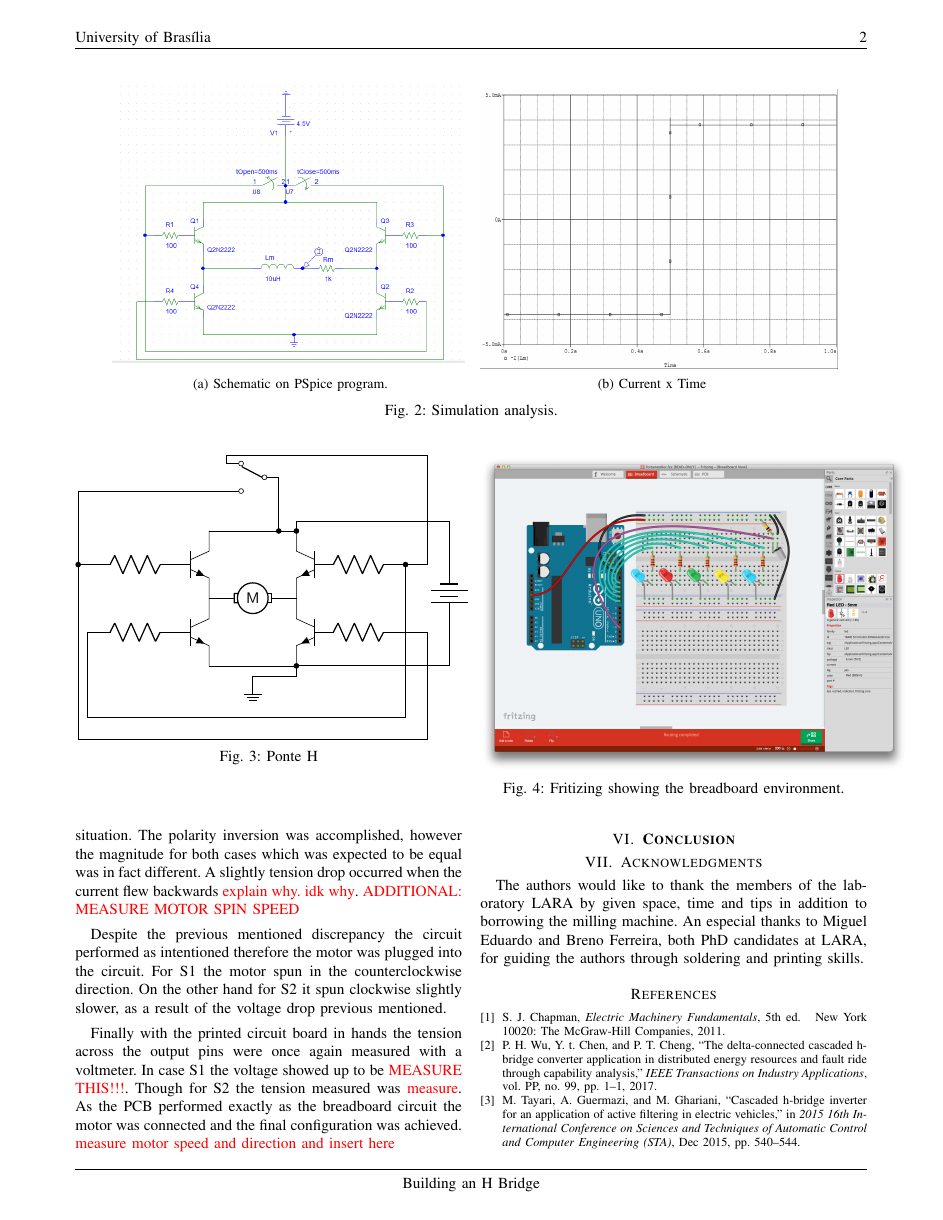
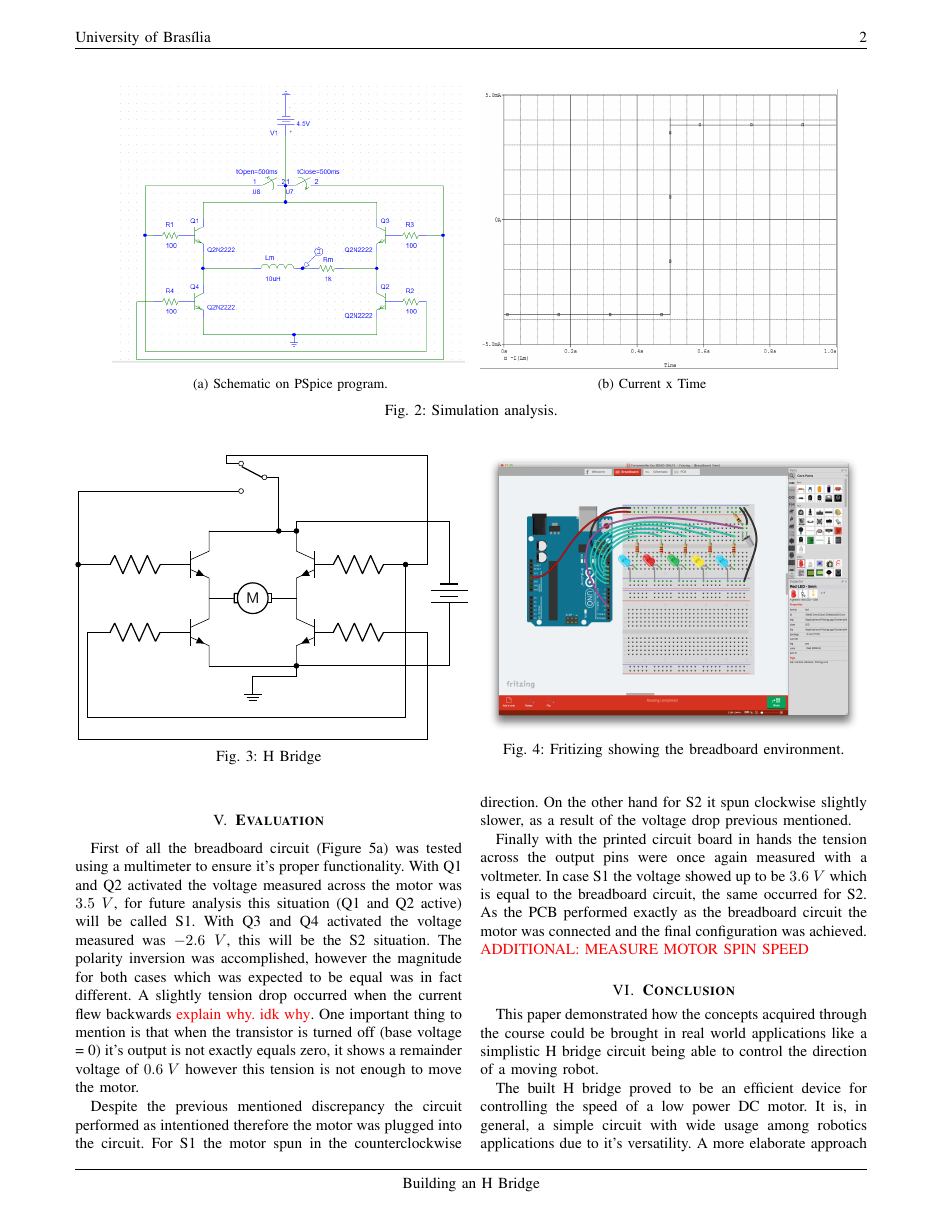
Before and after one commit to Gastd/ce2_project, a LaTeX paper (ce2.tex, which reads Conclusion.tex, Experiments.tex, Manufacturing.tex): page 2 of 3. Compiled offline with pdfLaTeX.

Commit message:
Hey ho lets go

```diff
--- a/Conclusion.tex
+++ b/Conclusion.tex
@@ -1 +1,4 @@
 \section{\textbf{Conclusion}}\label{sec:6}
+This paper demonstrated how the concepts acquired through the course could be brought in real world applications like a simplistic H bridge circuit being able to control the direction of a moving robot.
+
+The built H bridge proved to be an efficient device for controlling the speed of a low power DC motor. It is, in general, a simple circuit with wide usage among robotics applications due to it's versatility. A more elaborate approach might make use of PWM with H bridge for additional control over the motor's velocity.
--- a/Experiments.tex
+++ b/Experiments.tex
@@ -1,7 +1,7 @@
 \section{\textbf{Evaluation}}\label{sec:5}
 
-	First of all the breadboard circuit~\ref{fig:proto_board} was tested using a multimeter to ensure it's proper functionality. With Q1 and Q2 activated the voltage measured across the motor was $3.8\;V$ \todo{review values}, for future analysis this situation (Q1 and Q2 active) will be called S1. With Q3 and Q4 activated the voltage measured was $-2.9\;V$, this will be the S2 situation. The polarity inversion was accomplished, however the magnitude for both cases which was expected to be equal was in fact different. A slightly tension drop occurred when the current flew backwards \todo{explain why. idk why}. \todo{ADDITIONAL: MEASURE MOTOR SPIN SPEED}
+	First of all the breadboard circuit (Figure~\ref{fig:proto_h}) was tested using a multimeter to ensure it's proper functionality. With Q1 and Q2 activated the voltage measured across the motor was $3.5\;V$, for future analysis this situation (Q1 and Q2 active) will be called S1. With Q3 and Q4 activated the voltage measured was $-2.6\;V$, this will be the S2 situation. The polarity inversion was accomplished, however the magnitude for both cases which was expected to be equal was in fact different. A slightly tension drop occurred when the current flew backwards \todo{explain why. idk why}. One important thing to mention is that when the transistor is turned off (base voltage = 0) it's output is not exactly equals zero, it shows a remainder voltage of $0.6\;V$ however this tension is not enough to move the motor.
 
 	Despite the previous mentioned discrepancy the circuit performed as intentioned therefore the motor was plugged into the circuit. For S1 the motor spun in the counterclockwise direction. On the other hand for S2 it spun clockwise slightly slower, as a result of the voltage drop previous mentioned.
 
-	Finally with the printed circuit board in hands the tension across the output pins were once again measured with a voltmeter. In case S1 the voltage showed up to be \todo{MEASURE THIS!!!}. Though for S2 the tension measured was \todo{measure}. As the PCB performed exactly as the breadboard circuit the motor was connected and the final configuration was achieved. \todo{measure motor speed and direction and insert here}
+	Finally with the printed circuit board in hands the tension across the output pins were once again measured with a voltmeter. In case S1 the voltage showed up to be $3.6\;V$ which is equal to the breadboard circuit, the same occurred for S2. As the PCB performed exactly as the breadboard circuit the motor was connected and the final configuration was achieved. \todo{ADDITIONAL: MEASURE MOTOR SPIN SPEED}
--- a/Manufacturing.tex
+++ b/Manufacturing.tex
@@ -23,7 +25,7 @@
 \begin{figure}[t]
 \centering
 \centering%
-\includegraphics[height=.40\textwidth]{img/FritzingBreadBoard.png}
+\includegraphics[height=.35\textwidth]{img/FritzingBreadBoard.png}
 \caption{Fritizing showing the breadboard environment.}
 \label{fig:breadboard}%
 \end{figure}
--- a/ponteH.tex
+++ b/ponteH.tex
@@ -30,6 +30,6 @@
     % \draw (q1.B) -- to[R=100<\ohm>]{};
     % \draw (0,0) node[npn](npn) at (0,0){};
 \end{circuitikz}
-\caption{Ponte H}\label{fig:schem}%
+\caption{H Bridge}\label{fig:schem}%
 \end{center}
 \end{figure}
```
Also changed, not shown: Simulation.tex (+1 -1 lines), Experiments.tex (8 more changed lines), Manufacturing.tex (15 more changed lines).
